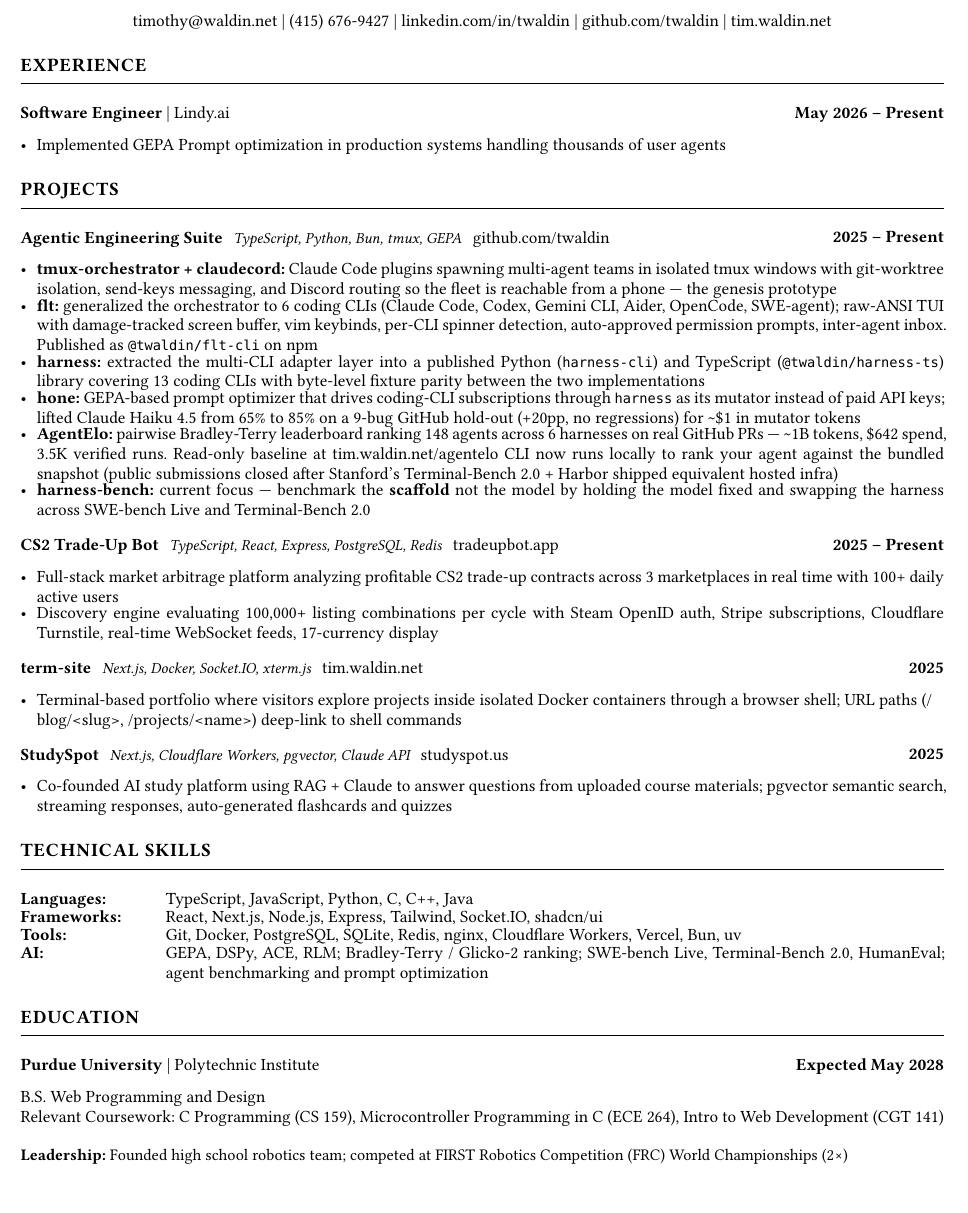
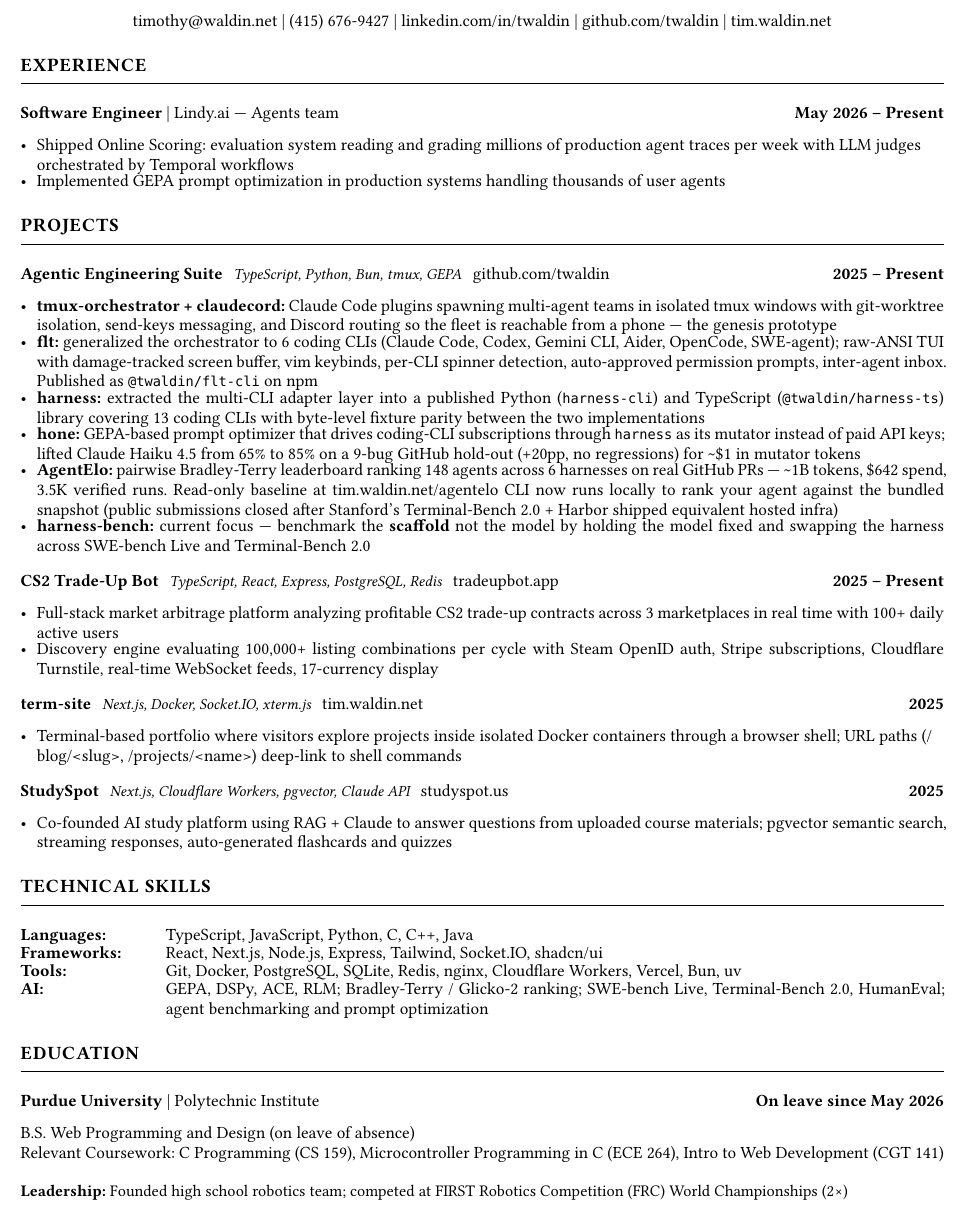
Before and after one commit to twaldin/resume, a Typst document (resume.typ): part of the page, cut so that both start at the same text. The pictures show the PDF file resume.pdf that the author committed with the source.

Commit message:
Add Lindy Online Scoring bullet, mark Purdue leave of absence

```diff
--- a/resume.typ
+++ b/resume.typ
@@ -36,10 +36,11 @@
 #section("Experience")
 
 #entry(
-  [*Software Engineer* | Lindy.ai],
+  [*Software Engineer* | Lindy.ai — Agents team],
   [*May 2026 -- Present*],
 )
-- Implemented GEPA Prompt optimization in production systems handling thousands of user agents
+- Shipped Online Scoring: evaluation system reading and grading millions of production agent traces per week with LLM judges orchestrated by Temporal workflows
+- Implemented GEPA prompt optimization in production systems handling thousands of user agents
 
 // ===== PROJECTS =====
 #section("Projects")
@@ -93,9 +94,9 @@
 
 #entry(
   [*Purdue University* | Polytechnic Institute],
-  [*Expected May 2028*],
+  [*On leave since May 2026*],
 )
-B.S. Web Programming and Design \
+B.S. Web Programming and Design (on leave of absence) \
 Relevant Coursework: C Programming (CS 159), Microcontroller Programming in C (ECE 264), Intro to Web Development (CGT 141)
 
 #v(4pt)
```
Also changed, not shown: resume.pdf.
